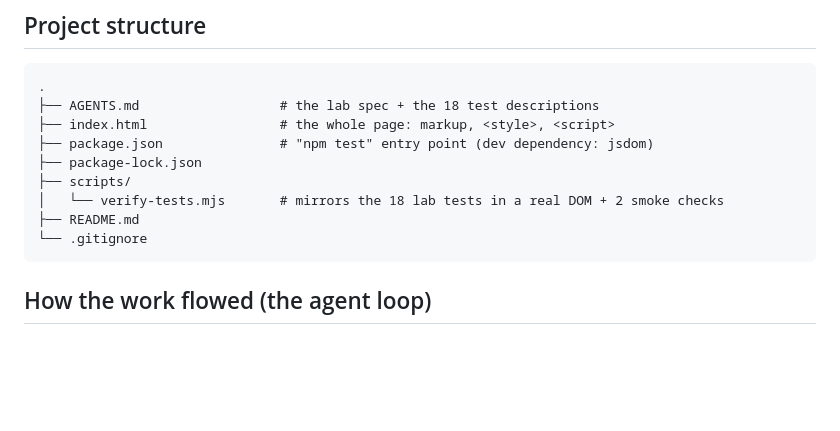
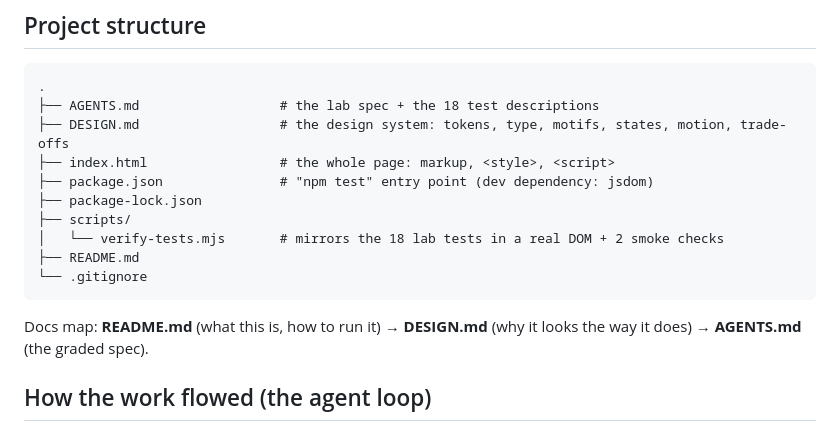
Before and after one commit to LikeKugi/checkout-page, a Markdown page: README.md, the part around the change. Rendered like a GitHub page; blank space fills up the shorter version.

Commit message:
docs: DESIGN.md

````diff
--- a/README.md
+++ b/README.md
@@ -110,6 +110,7 @@ The specs live in [`AGENTS.md`](./AGENTS.md); these are the checks the page must
 ```text
 .
 ├── AGENTS.md                  # the lab spec + the 18 test descriptions
+├── DESIGN.md                  # the design system: tokens, type, motifs, states, motion, trade-offs
 ├── index.html                 # the whole page: markup, <style>, <script>
 ├── package.json               # "npm test" entry point (dev dependency: jsdom)
 ├── package-lock.json
@@ -118,6 +119,8 @@ The specs live in [`AGENTS.md`](./AGENTS.md); these are the checks the page must
 ├── README.md
 └── .gitignore
 ```
+
+Docs map: **README.md** (what this is, how to run it) → **DESIGN.md** (why it looks the way it does) → **AGENTS.md** (the graded spec).
 
 ## How the work flowed (the agent loop)
 
````
Also changed, not shown: DESIGN.md (added, +338 -0 lines).
